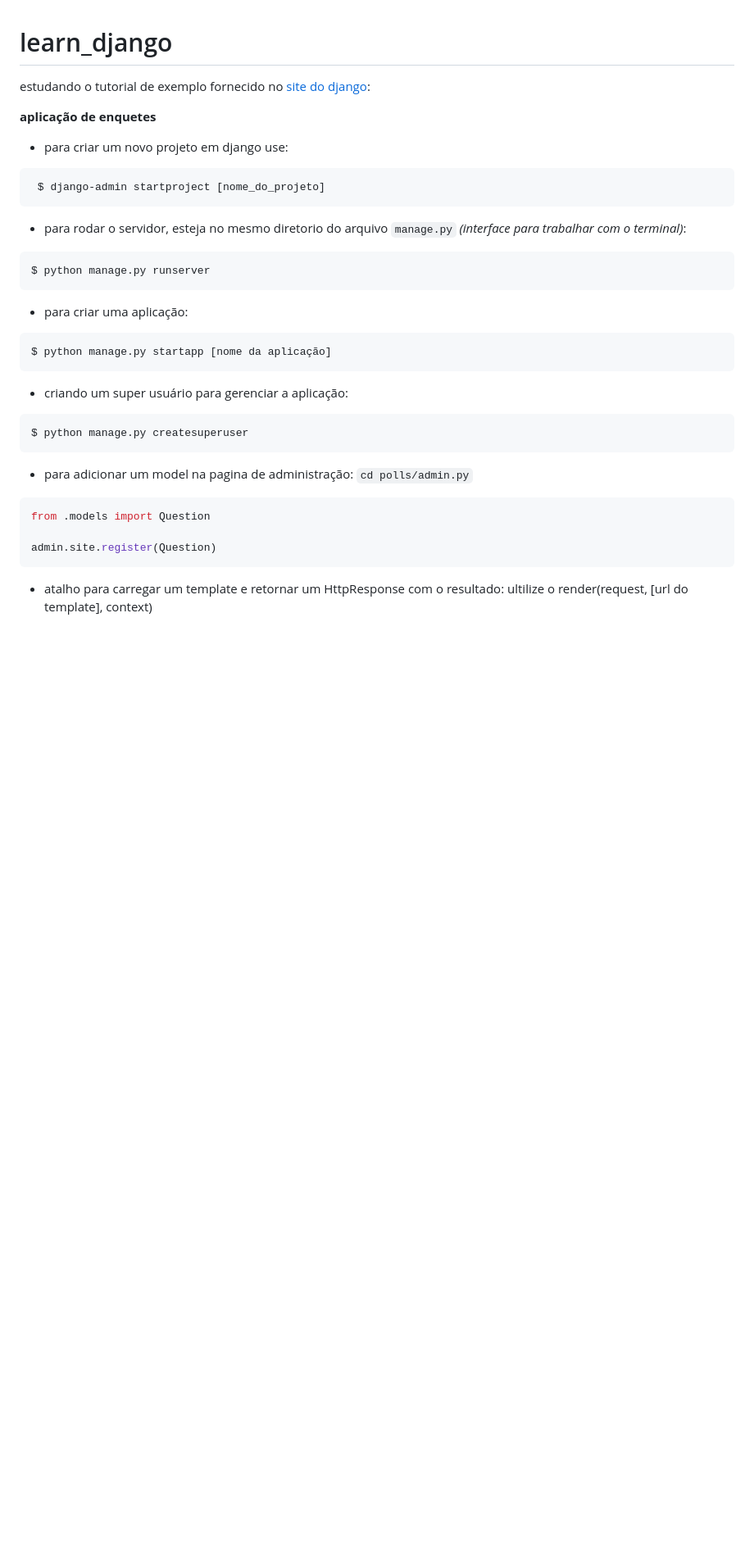
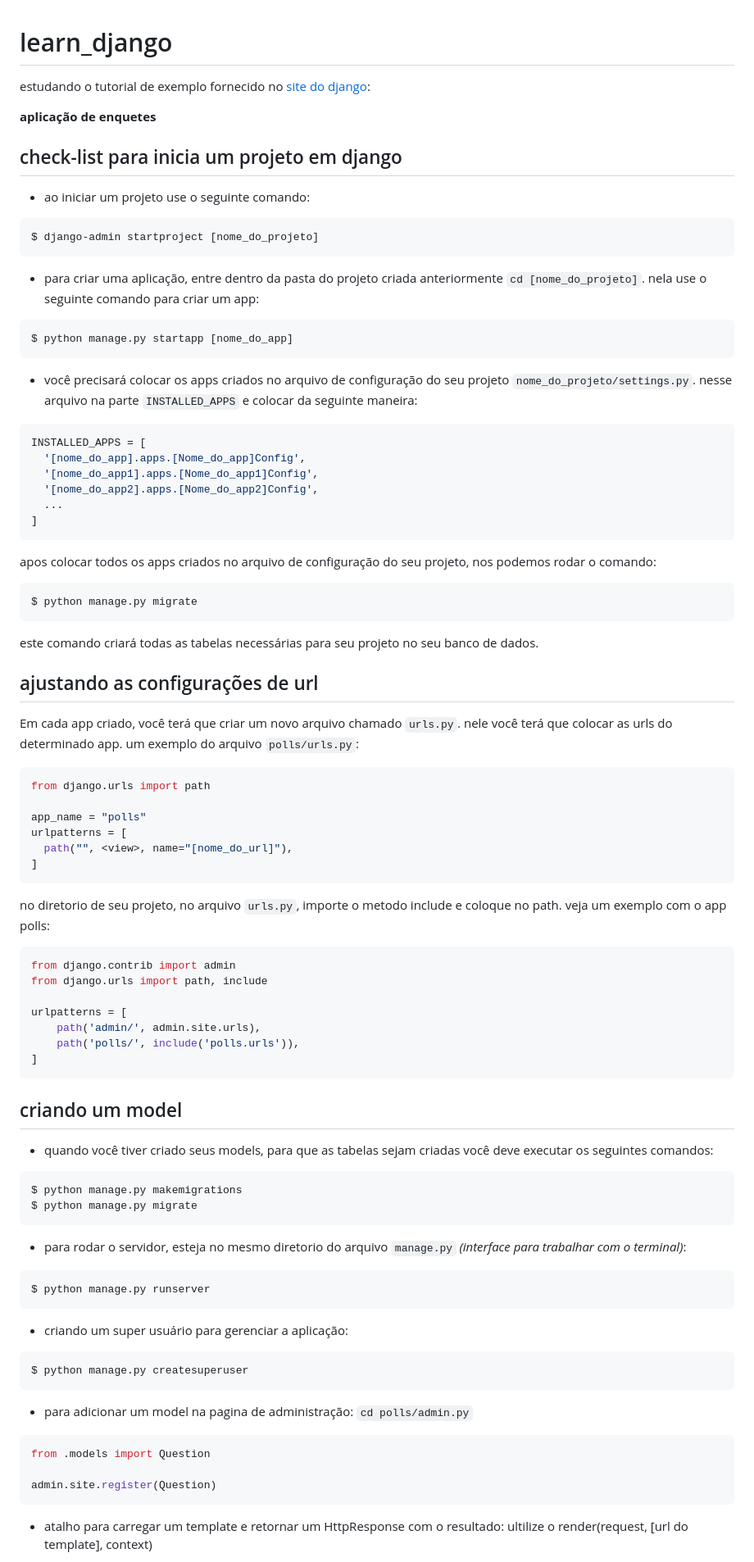
Before and after one commit to CarlosG18/polls_django, a Markdown page: README.md, the part around the change. Shown at 82% size. Rendered like a GitHub page; blank space fills up the shorter version.

Commit message:
add readme part introdution

````diff
--- a/README.md
+++ b/README.md
@@ -4,21 +4,77 @@ estudando o tutorial de exemplo fornecido no
 
 **aplicação de enquetes**
 
-- para criar um novo projeto em django use:
+## check-list para inicia um projeto em django
+
+- ao iniciar um projeto use o seguinte comando:
+```bash
+$ django-admin startproject [nome_do_projeto]
+```
+
+- para criar uma aplicação, entre dentro da pasta do projeto criada anteriormente `cd [nome_do_projeto]`. nela use o seguinte comando para criar um app:
+```bash
+$ python manage.py startapp [nome_do_app]
+```
+
+- você precisará colocar os apps criados no arquivo de configuração do seu projeto `nome_do_projeto/settings.py`. nesse arquivo na parte `INSTALLED_APPS` e colocar da seguinte maneira:
+
+```python
+INSTALLED_APPS = [
+  '[nome_do_app].apps.[Nome_do_app]Config',
+  '[nome_do_app1].apps.[Nome_do_app1]Config',
+  '[nome_do_app2].apps.[Nome_do_app2]Config',
+  ...
+]
+```
+
+apos colocar todos os apps criados no arquivo de configuração do seu projeto, nos podemos rodar o comando:
 
 ```bash
- $ django-admin startproject [nome_do_projeto]
+$ python manage.py migrate
 ```
+
+este comando criará todas as tabelas necessárias para seu projeto no seu banco de dados.
+
+## ajustando as configurações de url
+
+Em cada app criado, você terá que criar um novo arquivo chamado `urls.py`. nele você terá que colocar as urls do determinado app. um exemplo do arquivo `polls/urls.py`:
+
+```python
+from django.urls import path
+
+app_name = "polls"
+urlpatterns = [
+  path("", <view>, name="[nome_do_url]"),
+]
+```
+
+no diretorio de seu projeto, no arquivo `urls.py`, importe o metodo include e coloque no path. veja um exemplo com o app polls:
+
+```python
+from django.contrib import admin
+from django.urls import path, include
+
+urlpatterns = [
+    path('admin/', admin.site.urls),
+    path('polls/', include('polls.urls')),
+]
+```
+
+## criando um model
+
+- quando você tiver criado seus models, para que as tabelas sejam criadas você deve executar os seguintes comandos:
+
+```bash
+$ python manage.py makemigrations
+$ python manage.py migrate
+```
+
 - para rodar o servidor, esteja no mesmo diretorio do arquivo `manage.py` _(interface para trabalhar com o terminal)_:
 
 ```bash
 $ python manage.py runserver
 ```
-- para criar uma aplicação:
 
-```bash
-$ python manage.py startapp [nome da aplicação]
-```
 - criando um super usuário para gerenciar a aplicação:
 
 ```bash
````
